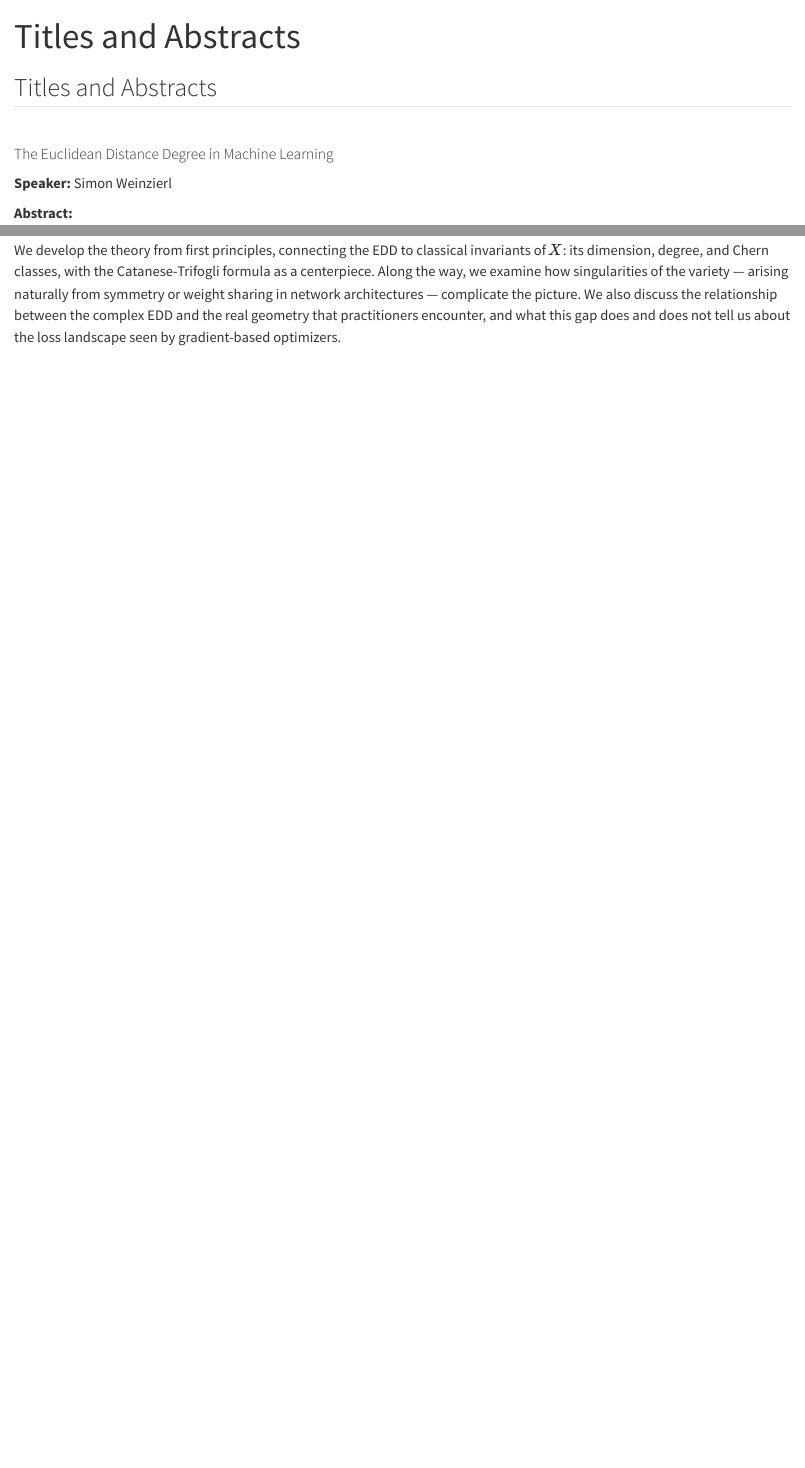
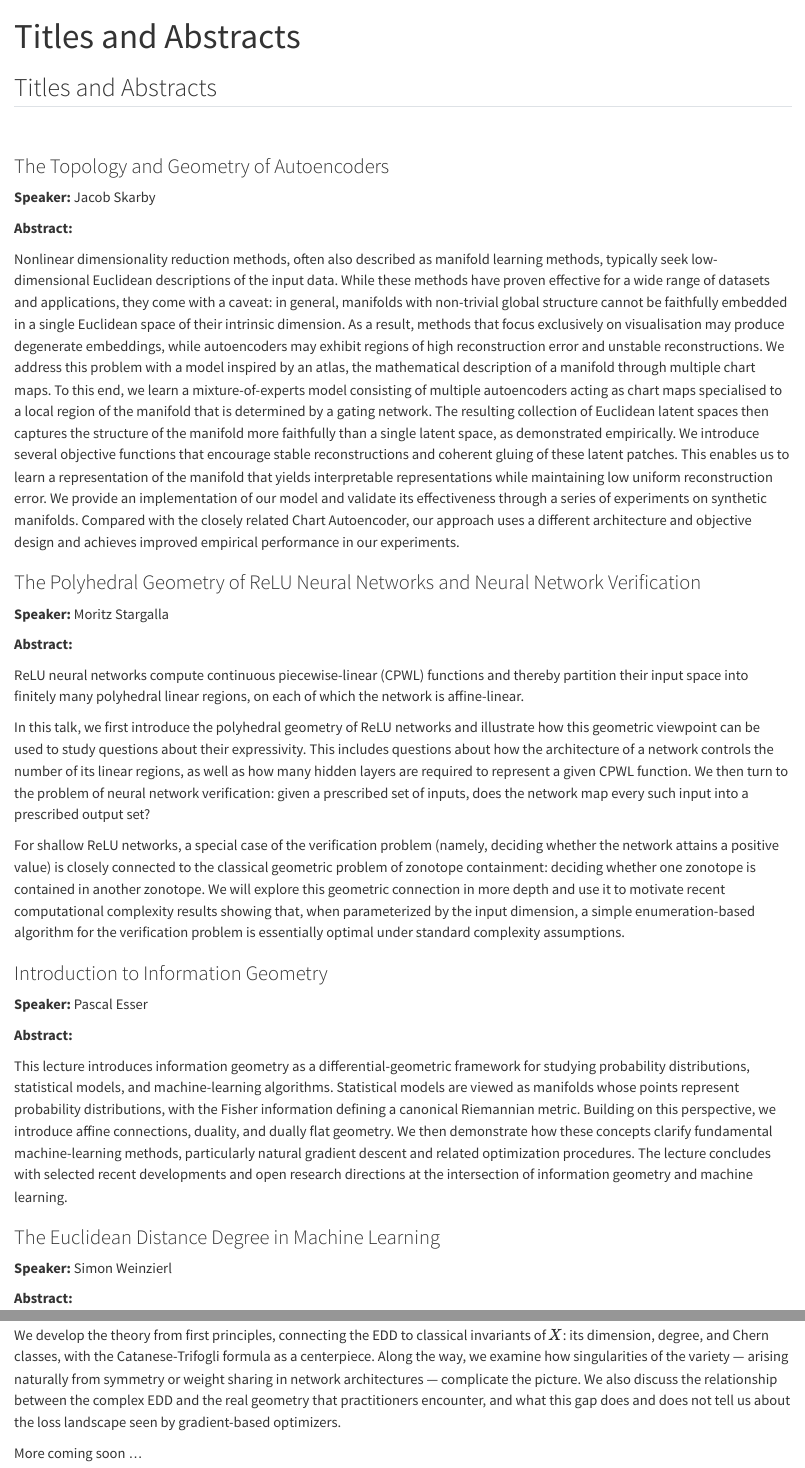
Before and after one commit to munichgeoml/munichgeoml.github.io, a Quarto document (abstracts.qmd): the page in a window 1100 px wide, from its top, and a second part further down, joined at a grey line. Rendered offline with R 4.5, knitr and Pandoc in place of Quarto, with nearby package versions.

Commit message:
add abstracts and make them prettier

```diff
--- a/_quarto.yml
+++ b/_quarto.yml
@@ -32,9 +32,9 @@ website:
 
 format:
   html:
-    include-in-header:
-      text: |
-        <meta name="robots" content="noindex, nofollow">
+    # include-in-header:
+    #   text: |
+    #     <meta name="robots" content="noindex, nofollow">
     theme:
       - cosmo
       - custom.scss
--- a/abstracts.qmd
+++ b/abstracts.qmd
@@ -7,9 +7,105 @@ page-layout: full
 ## Titles and Abstracts
 :::
 
+
 <br>
 
-#### The Euclidean Distance Degree in Machine Learning
+::: {.abstract-grid}
+
+::: {.abstract-card}
+### The Topology and Geometry of Autoencoders
+
+**Speaker:** Jacob Skarby
+
+**Abstract:**
+
+Nonlinear dimensionality reduction methods, often also described as
+manifold learning methods, typically seek low-dimensional Euclidean
+descriptions of the input data. While these methods have proven
+effective for a wide range of datasets and applications, they come
+with a caveat: in general, manifolds with non-trivial global structure
+cannot be faithfully embedded in a single Euclidean space of their
+intrinsic dimension. As a result, methods that focus exclusively on
+visualisation may produce degenerate embeddings, while autoencoders
+may exhibit regions of high reconstruction error and unstable
+reconstructions. We address this problem with a model inspired by an
+atlas, the mathematical description of a manifold through multiple
+chart maps. To this end, we learn a mixture-of-experts model
+consisting of multiple autoencoders acting as chart maps specialised
+to a local region of the manifold that is determined by a gating
+network. The resulting collection of Euclidean latent spaces then
+captures the structure of the manifold more faithfully than a single
+latent space, as demonstrated empirically. We introduce several
+objective functions that encourage stable reconstructions and coherent
+gluing of these latent patches. This enables us to learn a
+representation of the manifold that yields interpretable
+representations while maintaining low uniform reconstruction error. We
+provide an implementation of our model and validate its effectiveness
+through a series of experiments on synthetic manifolds. Compared with
+the closely related Chart Autoencoder, our approach uses a different
+architecture and objective design and achieves improved empirical
+performance in our experiments.
+
+:::
+
+
+
+::: {.abstract-card}
+### The Polyhedral Geometry of ReLU Neural Networks and Neural Network Verification
+
+**Speaker:** Moritz Stargalla
+
+**Abstract:**
+
+ReLU neural networks compute continuous piecewise-linear (CPWL) functions and thereby partition their input space into finitely many polyhedral linear regions, on each of which the network is affine-linear.
+
+In this talk, we first introduce the polyhedral geometry of ReLU
+networks and illustrate how this geometric viewpoint can be used to
+study questions about their expressivity. This includes questions
+about how the architecture of a network controls the number of its
+linear regions, as well as how many hidden layers are required to
+represent a given CPWL function. We then turn to the problem of neural
+network verification: given a prescribed set of inputs, does the
+network map every such input into a prescribed output set?
+
+For shallow ReLU networks, a special case of the verification problem
+(namely, deciding whether the network attains a positive value) is
+closely connected to the classical geometric problem of zonotope
+containment: deciding whether one zonotope is contained in another
+zonotope. We will explore this geometric connection in more depth and
+use it to motivate recent computational complexity results showing
+that, when parameterized by the input dimension, a simple
+enumeration-based algorithm for the verification problem is
+essentially optimal under standard complexity assumptions.
+
+:::
+
+
+::: {.abstract-card}
+### Introduction to Information Geometry
+
+**Speaker:** Pascal Esser
+
+**Abstract:**
+
+This lecture introduces information geometry as a
+differential-geometric framework for studying probability
+distributions, statistical models, and machine-learning algorithms.
+Statistical models are viewed as manifolds whose points represent
+probability distributions, with the Fisher information defining a
+canonical Riemannian metric. Building on this perspective, we
+introduce affine connections, duality, and dually flat geometry. We
+then demonstrate how these concepts clarify fundamental
+machine-learning methods, particularly natural gradient descent and
+related optimization procedures. The lecture concludes with selected
+recent developments and open research directions at the intersection
+of information geometry and machine learning.
+
+:::
+
+::: {.abstract-card}
+
+### The Euclidean Distance Degree in Machine Learning
 
 **Speaker:** Simon Weinzierl
 
@@ -34,3 +130,12 @@ sharing in network architectures --- complicate the picture. We also discuss
 the relationship between the complex EDD and the real geometry that
 practitioners encounter, and what this gap does and does not tell us about the
 loss landscape seen by gradient-based optimizers.
+
+:::
+
+
+::: {.abstract-card .pending}
+More coming soon ...
+:::
+
+:::
```
Also changed, not shown: custom.scss (+81 -0 lines), program.qmd (+0 -1 lines).
